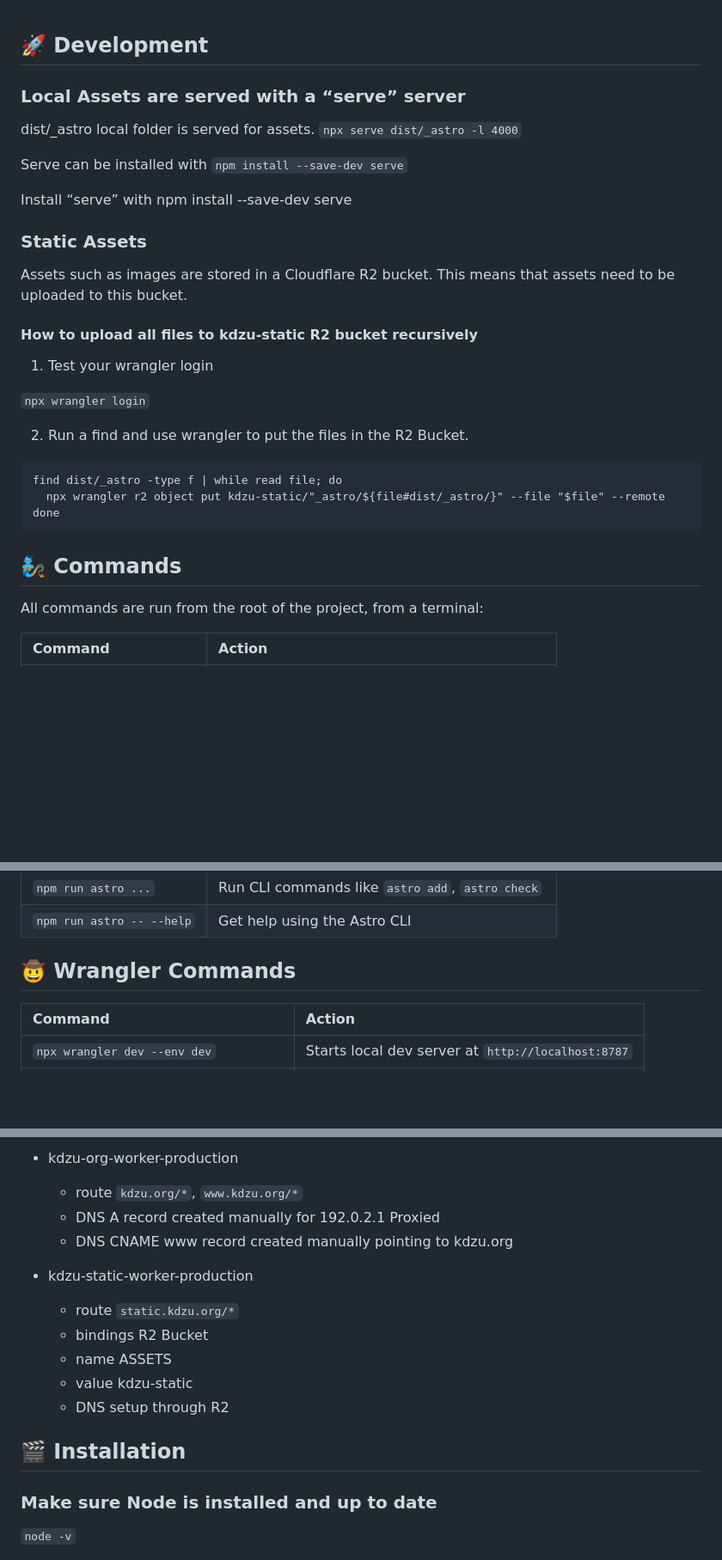
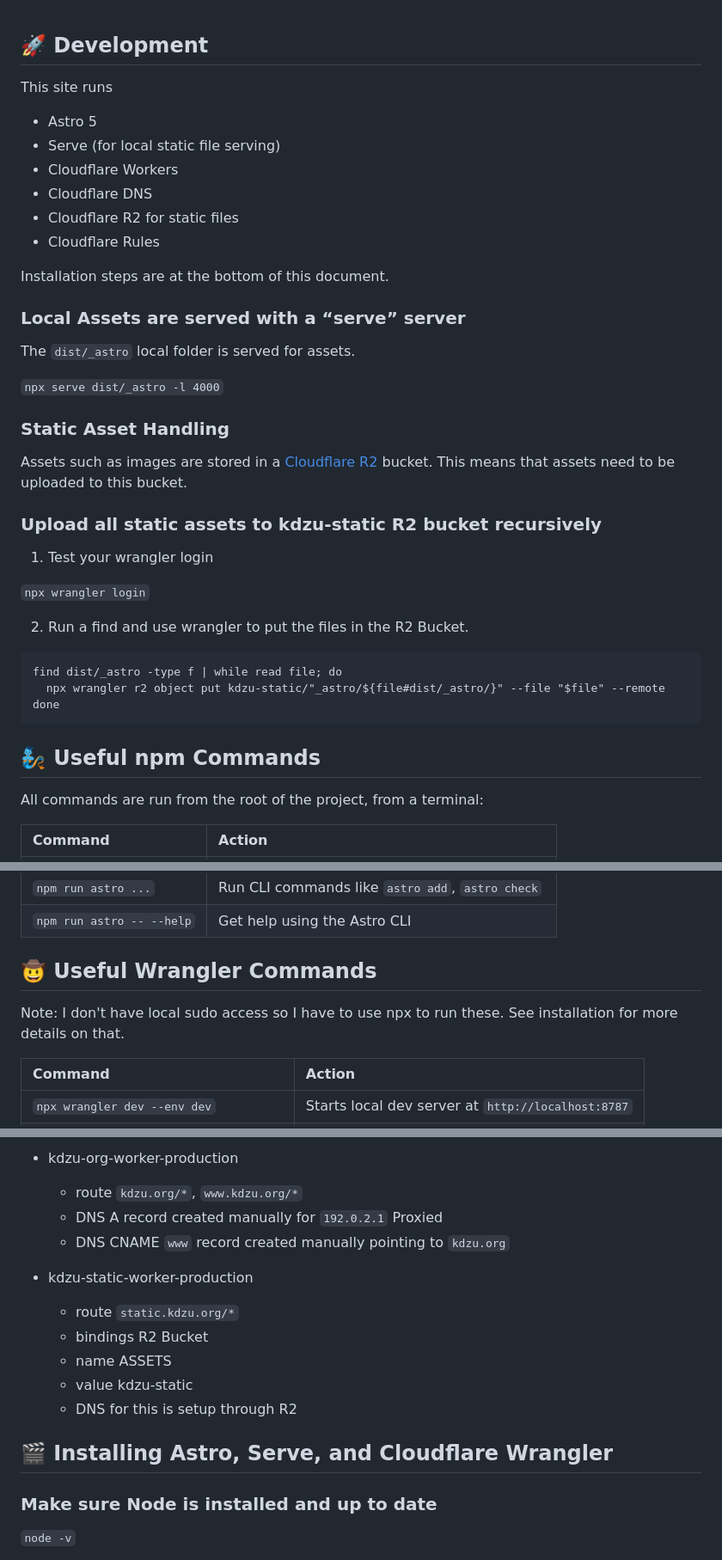
Before and after one commit to KDZU-antisocial/kdzu-org, a Markdown page: README.md, 3 parts joined by grey strips. Shown: that part at 86% size. Drawn GitHub-style; blank space fills up the shorter version.

````diff
--- a/README.md
+++ b/README.md
@@ -1,21 +1,26 @@
 ## 🚀 Development
+
+This site runs
+- Astro 5
+- Serve (for local static file serving)
+- Cloudflare Workers
+- Cloudflare DNS
+- Cloudflare R2 for static files
+- Cloudflare Rules
+
+Installation steps are at the bottom of this document.
 
 ### Local Assets are served with a “serve” server
 
-dist/_astro local folder is served for assets.
+The `dist/_astro` local folder is served for assets.
+
 ```npx serve dist/_astro -l 4000```
 
-Serve can be installed with
-```npm install --save-dev serve```
+### Static Asset Handling
 
-Install “serve” with
-npm install --save-dev serve
+Assets such as images are stored in a [Cloudflare R2](https://www.cloudflare.com/developer-platform/products/r2/) bucket. This means that assets need to be uploaded to this bucket.
 
-### Static Assets
-
-Assets such as images are stored in a Cloudflare R2 bucket. This means that assets need to be uploaded to this bucket.
-
-#### How to upload all files to kdzu-static R2 bucket recursively
+### Upload all static assets to kdzu-static R2 bucket recursively
 
 1. Test your wrangler login
 
@@ -29,9 +34,7 @@ find dist/_astro -type f | while read file; do
 done
 ```
 
-
-
-## 🧞 Commands
+## 🧞 Useful npm Commands
 
 All commands are run from the root of the project, from a terminal:
 
@@ -44,7 +47,9 @@ All commands are run from the root of the project, from a terminal:
 | `npm run astro ...`                     | Run CLI commands like `astro add`, `astro check`   |
 | `npm run astro -- --help`               | Get help using the Astro CLI                       |
 
-## 🤠 Wrangler Commands
+## 🤠 Useful Wrangler Commands
+
+Note: I don't have local sudo access so I have to use npx to run these. See installation for more details on that.
 
 | Command                                 | Action                                             |
 | :-------------------------------------- | :------------------------------------------------- |
@@ -61,18 +66,18 @@ All commands are run from the root of the project, from a terminal:
 ### Cloudflare Workers
 - kdzu-org-worker-production
   - route `kdzu.org/*`, `www.kdzu.org/*`
-  - DNS A record created manually for 192.0.2.1 Proxied
-  - DNS CNAME www record created manually pointing to kdzu.org
+  - DNS A record created manually for `192.0.2.1` Proxied
+  - DNS CNAME `www` record created manually pointing to `kdzu.org`
 
 - kdzu-static-worker-production
   - route `static.kdzu.org/*`
   - bindings R2 Bucket
    - name ASSETS
    - value kdzu-static
-  - DNS setup through R2
+  - DNS for this is setup through R2
 
 
-## 🎬 Installation
+## 🎬 Installing Astro, Serve, and Cloudflare Wrangler
 
 ### Make sure Node is installed and up to date
 
````
Also changed, not shown: other parts of README.md (+8 -0 lines).
